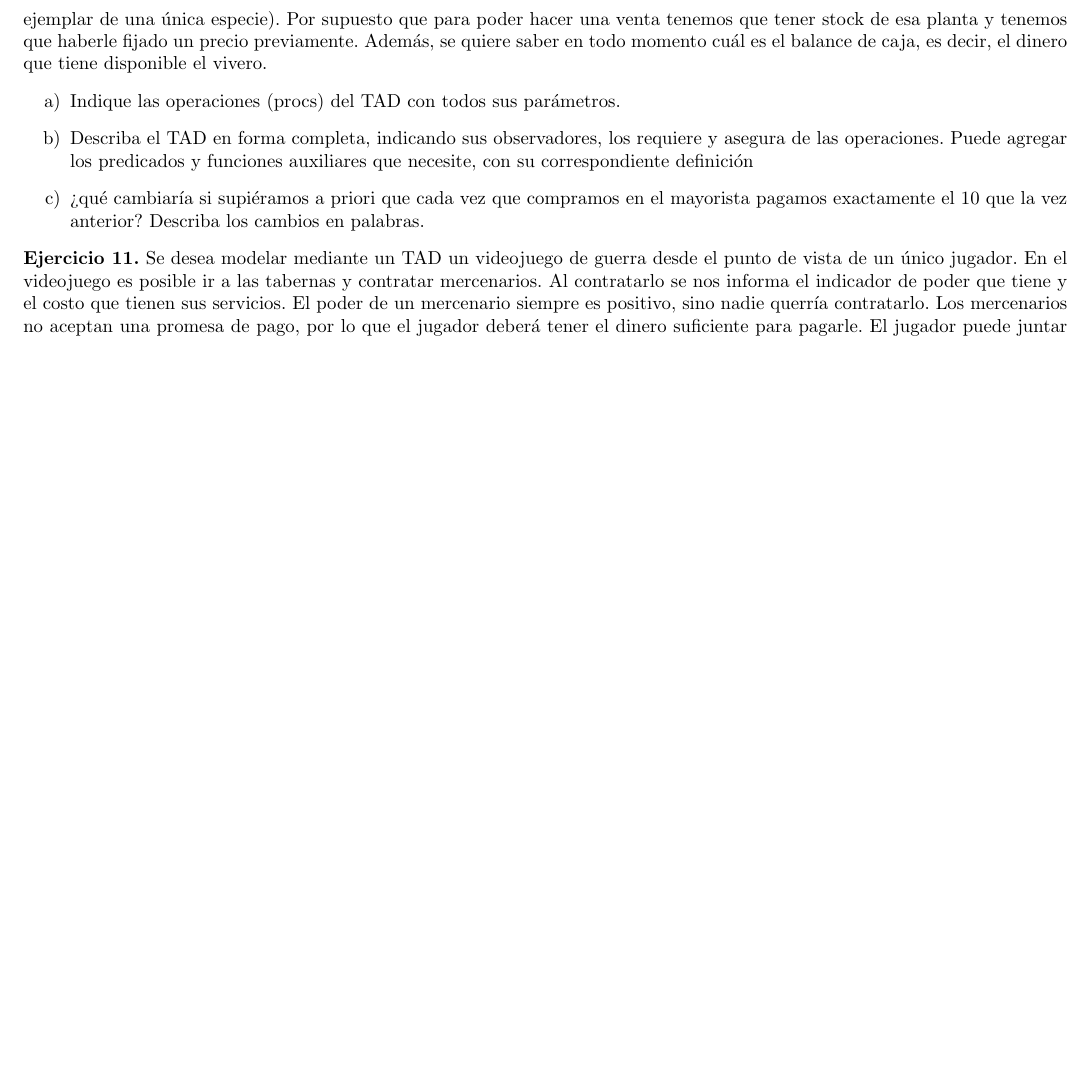
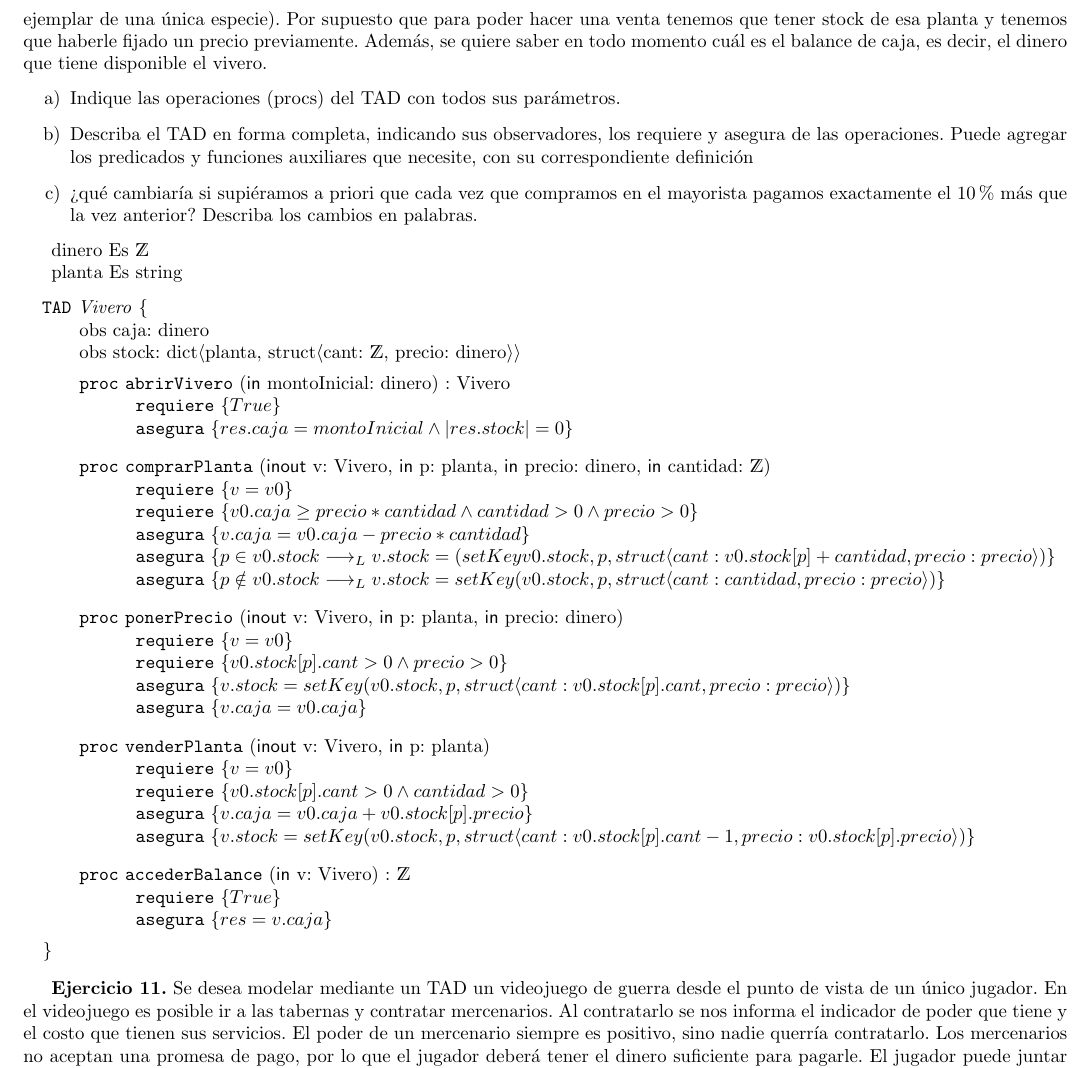
Before and after one commit to aitorcastro/AyED-algo-2, a LaTeX document (practicas/soluciones/p3Resuelto.tex): part of page 8 of 8 before the commit and part of page 8 of 9 after it, cut so that both start at the same text, the shorter picture padded with empty space. Compiled offline with pdfLaTeX.

Commit message:
p3 ejercicio 10

```diff
--- a/practicas/soluciones/p3Resuelto.tex
+++ b/practicas/soluciones/p3Resuelto.tex
@@ -464,9 +464,69 @@ un monto inicial de dinero. Las plantas las compramos en un mayorista que nos ve
     \item[a)] Indique las operaciones (procs) del TAD con todos sus par\'ametros.
     \item[b)] Describa el TAD en forma completa, indicando sus observadores, los requiere y asegura de las operaciones. Puede agregar
     los predicados y funciones auxiliares que necesite, con su correspondiente definici\'on
-    \item[c)] ¿qu\'e cambiar\'ia si supi\'eramos a priori que cada vez que compramos en el mayorista pagamos exactamente el 10 % m\'as
+    \item[c)] ¿qu\'e cambiar\'ia si supi\'eramos a priori que cada vez que compramos en el mayorista pagamos exactamente el 10 \% m\'as
     que la vez anterior? Describa los cambios en palabras.
 \end{itemize}
+
+dinero Es \ent\\
+\indent planta Es string
+\begin{tad}{Vivero}
+    obs caja: dinero \\
+    obs stock: dict$\langle$planta, struct$\langle$cant: \ent, precio: dinero$\rangle$$\rangle$
+
+    \begin{proc}{abrirVivero}{\In montoInicial: dinero}{Vivero}
+        \requiere{True}
+        \asegura{res.caja = montoInicial \land |res.stock| = 0}
+    \end{proc}
+
+    \begin{proc}{comprarPlanta}{\Inout v: Vivero, \In p: planta, \In precio: dinero, \In cantidad: \ent}{}
+        \requiere{v = v0}
+        \requiere{v0.caja \geq precio * cantidad \land cantidad > 0 \land precio > 0}
+        \asegura{v.caja = v0.caja - precio * cantidad}
+        \asegura{p \in v0.stock \implicaLuego  v.stock = (setKey v0.stock, p, struct\langle cant: v0.stock[p] + cantidad, precio: precio \rangle) }
+        \asegura{p \notin v0.stock \implicaLuego  v.stock = setKey (v0.stock, p, struct\langle cant: cantidad, precio: precio \rangle)}
+    \end{proc}
+
+    \begin{proc}{ponerPrecio}{\Inout v: Vivero, \In p: planta, \In precio: dinero}{}
+        \requiere{v = v0}
+        \requiere{v0.stock[p].cant > 0 \land precio > 0}
+        \asegura{v.stock = setKey (v0.stock, p, struct\langle cant: v0.stock[p].cant, precio: precio \rangle)}
+        \asegura{v.caja = v0.caja}
+    \end{proc}
+
+    \begin{proc}{venderPlanta}{\Inout v: Vivero, \In p: planta}{}
+        \requiere{v = v0}
+        \requiere{v0.stock[p].cant > 0 \land cantidad > 0}
+        \asegura{v.caja = v0.caja + v0.stock[p].precio}
+        \asegura{v.stock = setKey (v0.stock, p, struct\langle cant: v0.stock[p].cant - 1, precio: v0.stock[p].precio \rangle)}
+    \end{proc}
+
+    \begin{proc}{accederBalance}{\In v: Vivero}{\ent}
+        \requiere{True}
+        \asegura{res = v.caja}
+    \end{proc}
+
+\end{tad}
+
+
+
+
+
+
+
+
+
+
+
+
+
+
+
+
+
+
+
+
 \textbf{Ejercicio 11.} Se desea modelar mediante un TAD un videojuego de guerra desde el punto de vista de un \'unico jugador.
 En el videojuego es posible ir a las tabernas y contratar mercenarios. Al contratarlo se nos informa el indicador de poder
 que tiene y el costo que tienen sus servicios. El poder de un mercenario siempre es positivo, sino nadie querr\'ia contratarlo.
```
Also changed, not shown: practicas/soluciones/p3Resuelto.pdf.
